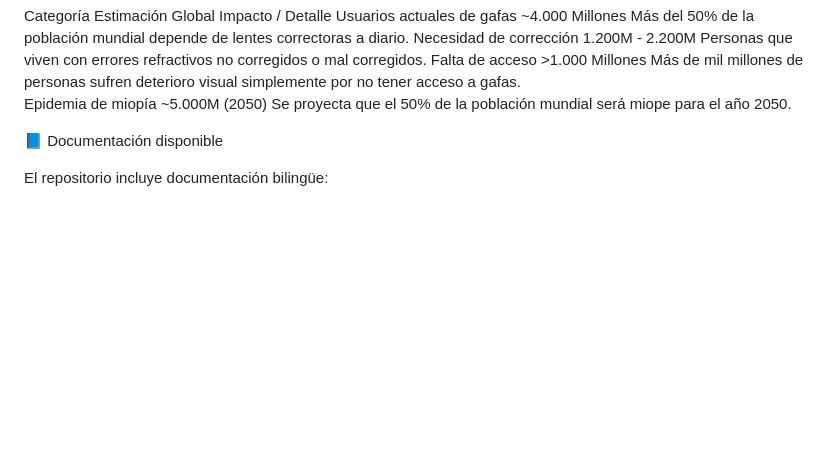
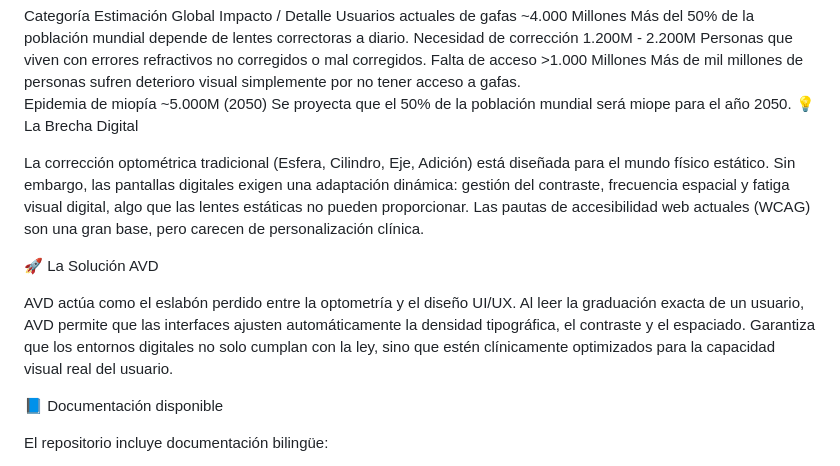
Before and after one commit to pelloweb/AVD, a Markdown page: 02. LEEME.md, the part around the change. Rendered like a GitHub page; blank space fills up the shorter version.

Commit message:
Update LEEME.md with digital vision correction insights
Added sections on digital eye strain and AVD solution.

```diff
--- a/02. LEEME.md
+++ b/02. LEEME.md
@@ -35,7 +35,13 @@ Usuarios actuales de gafas	  ~4.000 Millones	                  Más del 50% de l
 Necesidad de corrección	      1.200M - 2.200M	                  Personas que viven con errores                                                                             refractivos no corregidos o mal                                                                           corregidos.
 Falta de acceso	              >1.000 Millones	                   Más de mil millones de personas sufren                                                                     deterioro visual simplemente por no                                                                       tener acceso a gafas.
 Epidemia de miopía	          ~5.000M (2050)	                   Se proyecta que el 50% de la población                                                                     mundial será miope para el año 2050.
+💡 La Brecha Digital
 
+La corrección optométrica tradicional (Esfera, Cilindro, Eje, Adición) está diseñada para el mundo físico estático. Sin embargo, las pantallas digitales exigen una adaptación dinámica: gestión del contraste, frecuencia espacial y fatiga visual digital, algo que las lentes estáticas no pueden proporcionar. Las pautas de accesibilidad web actuales (WCAG) son una gran base, pero carecen de personalización clínica.
+
+🚀 La Solución AVD
+
+AVD actúa como el eslabón perdido entre la optometría y el diseño UI/UX. Al leer la graduación exacta de un usuario, AVD permite que las interfaces ajusten automáticamente la densidad tipográfica, el contraste y el espaciado. Garantiza que los entornos digitales no solo cumplan con la ley, sino que estén clínicamente optimizados para la capacidad visual real del usuario.
 
 📘 Documentación disponible
 
```
